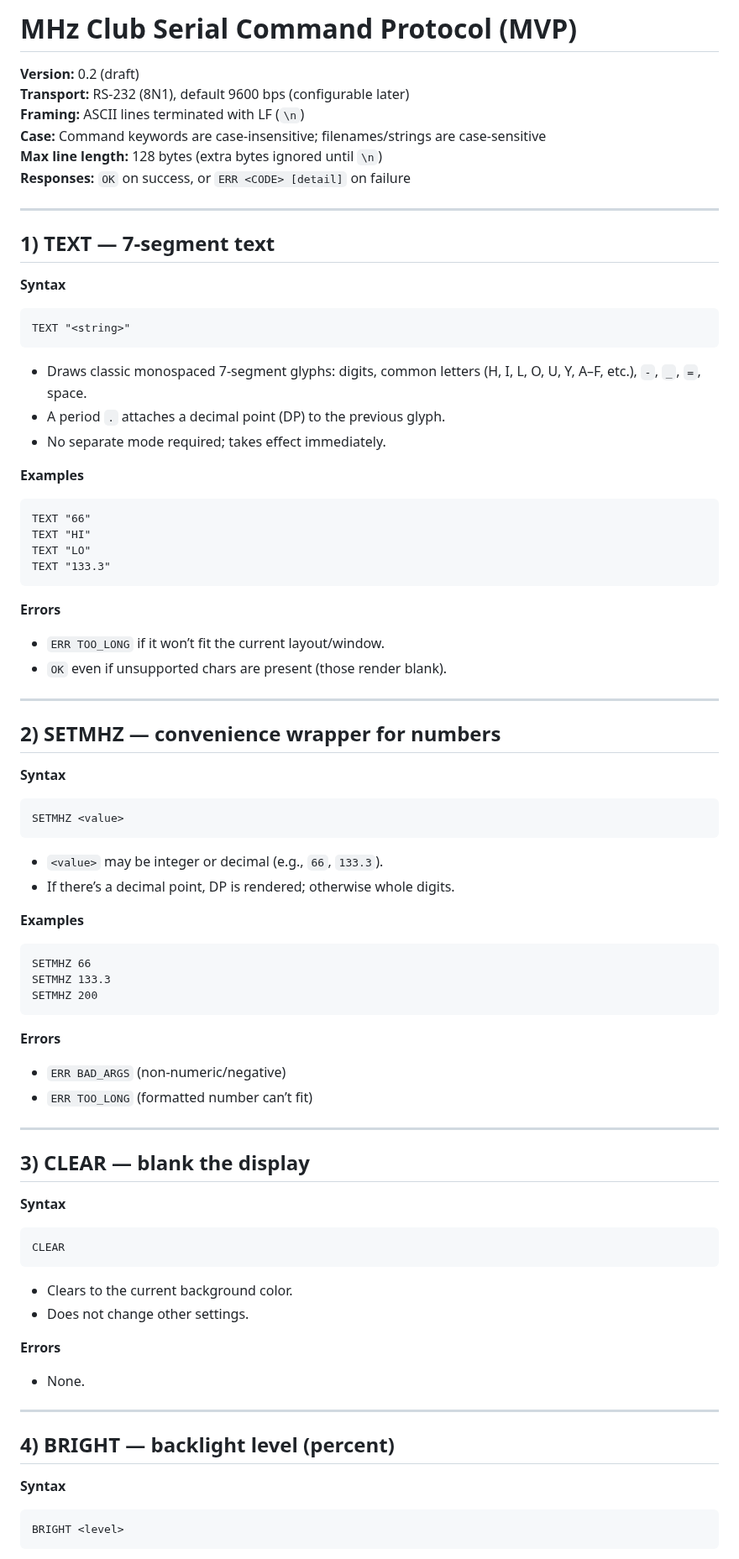
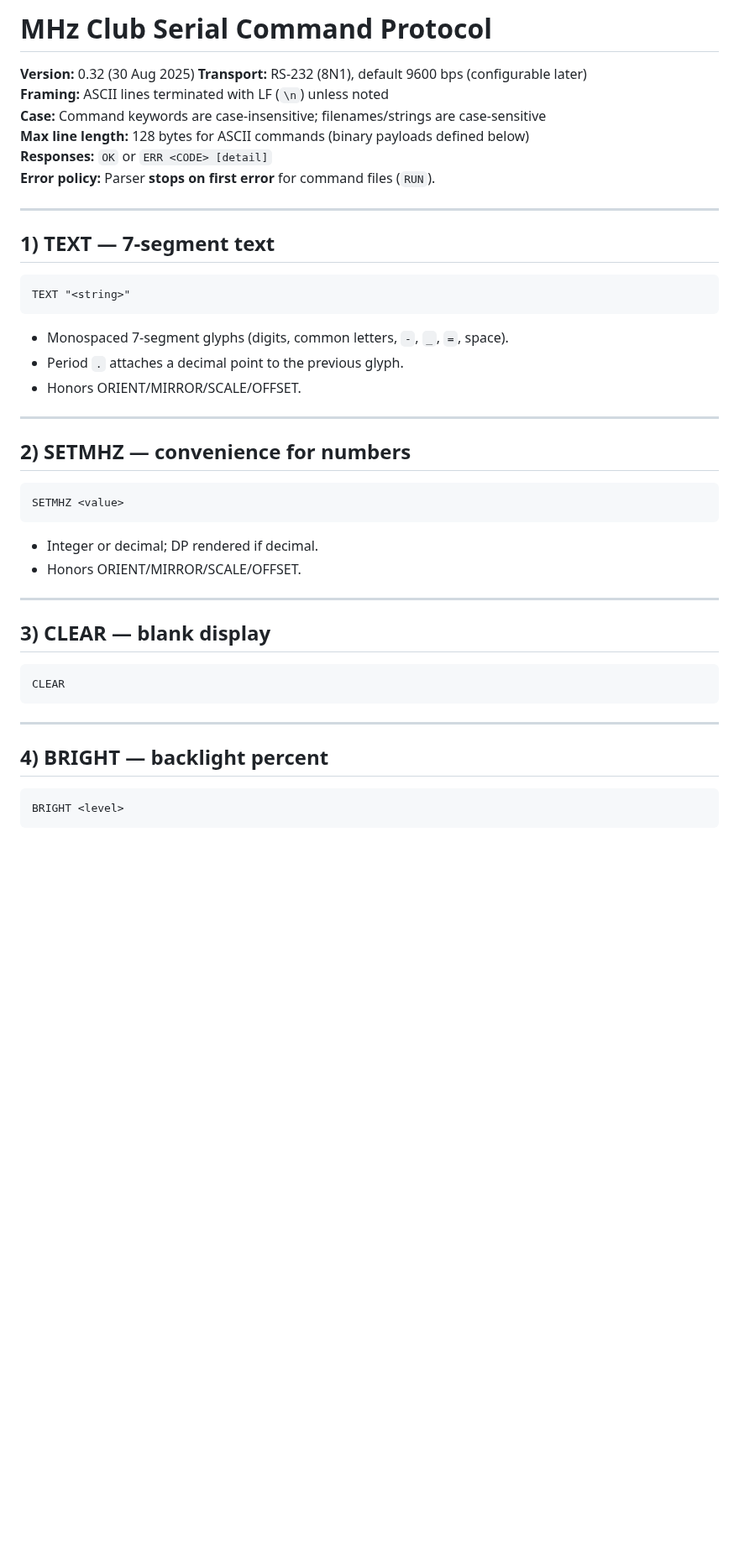
Before and after one commit to mhzclub/mhzclub.github.io, a Markdown page: docs/commands.md, the part around one of its changes. Shown at 84% size. Drawn GitHub-style; blank space fills up the shorter version.

````diff
--- a/docs/commands.md
+++ b/docs/commands.md
@@ -1,73 +1,42 @@
-# MHz Club Serial Command Protocol (MVP)
+# MHz Club Serial Command Protocol
 
-**Version:** 0.2 (draft)
-**Transport:** RS-232 (8N1), default 9600 bps (configurable later)
-**Framing:** ASCII lines terminated with LF (`\n`)
-**Case:** Command keywords are case-insensitive; filenames/strings are case-sensitive
-**Max line length:** 128 bytes (extra bytes ignored until `\n`)
-**Responses:** `OK` on success, or `ERR <CODE> [detail]` on failure
+**Version:** 0.32 (30 Aug 2025)
+**Transport:** RS‑232 (8N1), default 9600 bps (configurable later)
+**Framing:** ASCII lines terminated with LF (`\n`) unless noted
+**Case:** Command keywords are case‑insensitive; filenames/strings are case‑sensitive
+**Max line length:** 128 bytes for ASCII commands (binary payloads defined below)
+**Responses:** `OK` or `ERR <CODE> [detail]`
+**Error policy:** Parser **stops on first error** for command files (`RUN`).
 
 ---
 
-## 1) TEXT — 7-segment text
-**Syntax**
+## 1) TEXT — 7‑segment text
 ```
 TEXT "<string>"
 ```
-- Draws classic monospaced 7-segment glyphs: digits, common letters (H, I, L, O, U, Y, A–F, etc.), `-`, `_`, `=`, space.
-- A period `.` attaches a decimal point (DP) to the previous glyph.
-- No separate mode required; takes effect immediately.
-
-**Examples**
-```
-TEXT "66"
-TEXT "HI"
-TEXT "LO"
-TEXT "133.3"
-```
-
-**Errors**
-- `ERR TOO_LONG` if it won’t fit the current layout/window.
-- `OK` even if unsupported chars are present (those render blank).
+- Monospaced 7‑segment glyphs (digits, common letters, `-`, `_`, `=`, space).
+- Period `.` attaches a decimal point to the previous glyph.
+- Honors ORIENT/MIRROR/SCALE/OFFSET.
 
 ---
 
-## 2) SETMHZ — convenience wrapper for numbers
-**Syntax**
+## 2) SETMHZ — convenience for numbers
 ```
 SETMHZ <value>
 ```
-- `<value>` may be integer or decimal (e.g., `66`, `133.3`).
-- If there’s a decimal point, DP is rendered; otherwise whole digits.
-
-**Examples**
-```
-SETMHZ 66
-SETMHZ 133.3
-SETMHZ 200
-```
-
-**Errors**
-- `ERR BAD_ARGS` (non-numeric/negative)
-- `ERR TOO_LONG` (formatted number can’t fit)
+- Integer or decimal; DP rendered if decimal.
+- Honors ORIENT/MIRROR/SCALE/OFFSET.
 
 ---
 
-## 3) CLEAR — blank the display
-**Syntax**
+## 3) CLEAR — blank display
 ```
 CLEAR
 ```
-- Clears to the current background color.
-- Does not change other settings.
-
-**Errors**
-- None.
 
 ---
 
-## 4) BRIGHT — backlight level (percent)
-**Syntax**
+## 4) BRIGHT — backlight percent
 ```
 BRIGHT <level>
 ```
````
Also changed, not shown: other parts of docs/commands.md (+108 -137 lines).
